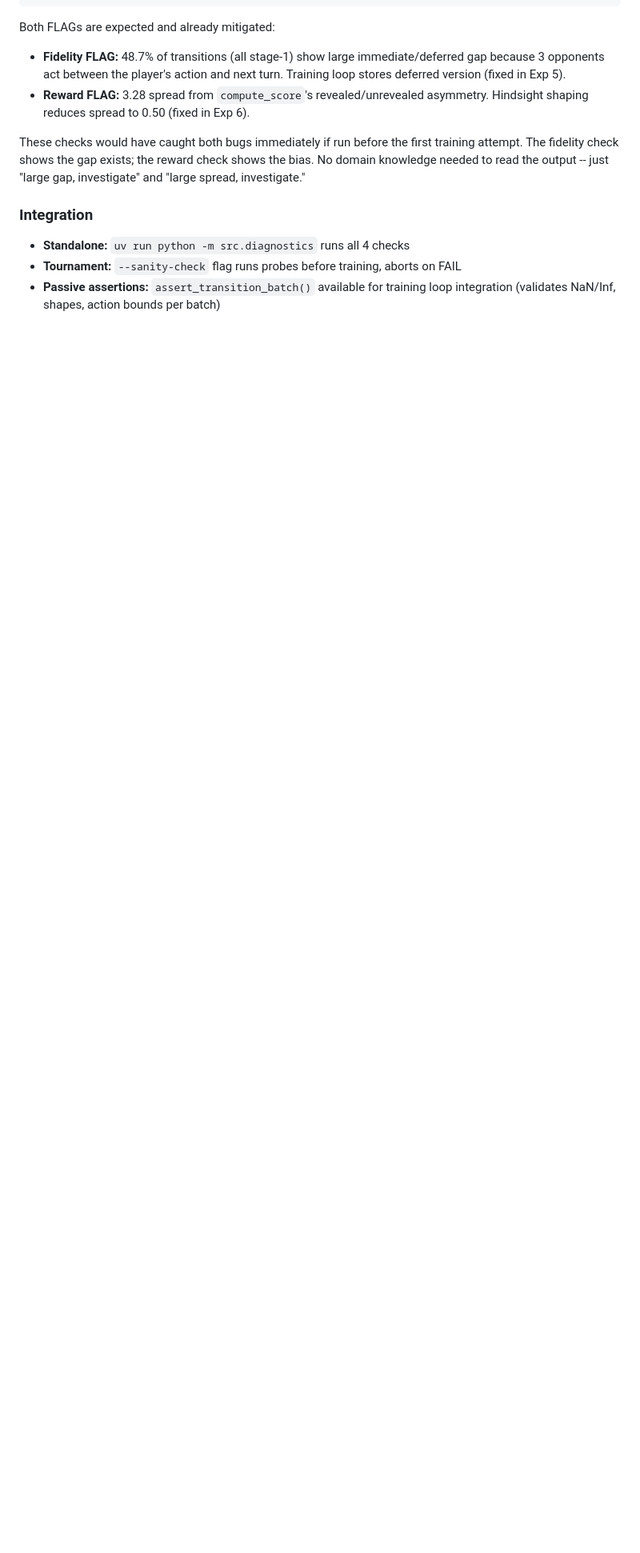
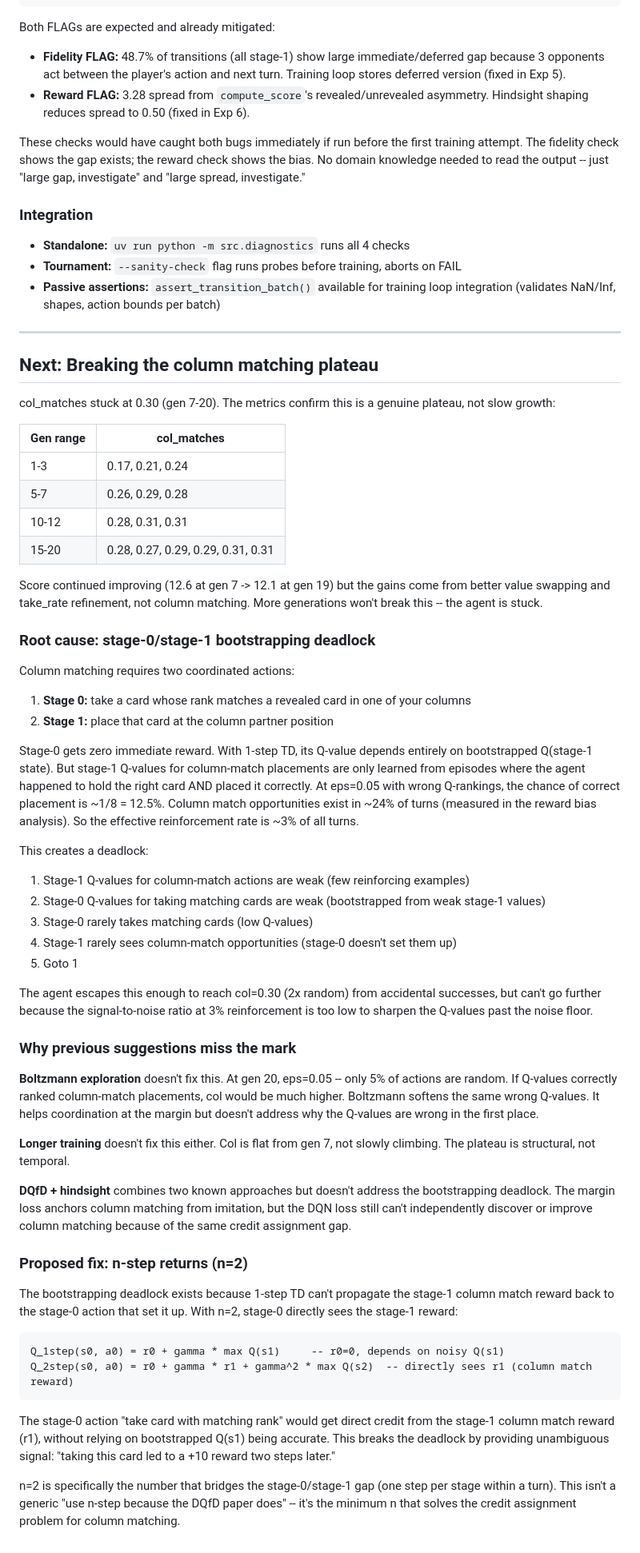
Before and after one commit to vgainullin/golf, a Markdown page: docs/experiments.md, the part around the change. Shown at 80% size. Drawn GitHub-style; blank space fills up the shorter version.

Commit message:
Diagnose col_matches plateau, propose n-step returns fix
Col stuck at 0.30 from gen 7-20 due to stage-0/stage-1
bootstrapping deadlock. 1-step TD can't propagate column match
reward back to the stage-0 take action. n=2 bridges the gap.

````diff
--- a/docs/experiments.md
+++ b/docs/experiments.md
@@ -575,3 +575,56 @@ These checks would have caught both bugs immediately if run before the first tra
 - **Standalone:** `uv run python -m src.diagnostics` runs all 4 checks
 - **Tournament:** `--sanity-check` flag runs probes before training, aborts on FAIL
 - **Passive assertions:** `assert_transition_batch()` available for training loop integration (validates NaN/Inf, shapes, action bounds per batch)
+
+---
+
+## Next: Breaking the column matching plateau
+
+col_matches stuck at 0.30 (gen 7-20). The metrics confirm this is a genuine plateau, not slow growth:
+
+| Gen range | col_matches |
+|-----------|-------------|
+| 1-3 | 0.17, 0.21, 0.24 |
+| 5-7 | 0.26, 0.29, 0.28 |
+| 10-12 | 0.28, 0.31, 0.31 |
+| 15-20 | 0.28, 0.27, 0.29, 0.29, 0.31, 0.31 |
+
+Score continued improving (12.6 at gen 7 -> 12.1 at gen 19) but the gains come from better value swapping and take_rate refinement, not column matching. More generations won't break this -- the agent is stuck.
+
+### Root cause: stage-0/stage-1 bootstrapping deadlock
+
+Column matching requires two coordinated actions:
+1. **Stage 0:** take a card whose rank matches a revealed card in one of your columns
+2. **Stage 1:** place that card at the column partner position
+
+Stage-0 gets zero immediate reward. With 1-step TD, its Q-value depends entirely on bootstrapped Q(stage-1 state). But stage-1 Q-values for column-match placements are only learned from episodes where the agent happened to hold the right card AND placed it correctly. At eps=0.05 with wrong Q-rankings, the chance of correct placement is ~1/8 = 12.5%. Column match opportunities exist in ~24% of turns (measured in the reward bias analysis). So the effective reinforcement rate is ~3% of all turns.
+
+This creates a deadlock:
+1. Stage-1 Q-values for column-match actions are weak (few reinforcing examples)
+2. Stage-0 Q-values for taking matching cards are weak (bootstrapped from weak stage-1 values)
+3. Stage-0 rarely takes matching cards (low Q-values)
+4. Stage-1 rarely sees column-match opportunities (stage-0 doesn't set them up)
+5. Goto 1
+
+The agent escapes this enough to reach col=0.30 (2x random) from accidental successes, but can't go further because the signal-to-noise ratio at 3% reinforcement is too low to sharpen the Q-values past the noise floor.
+
+### Why previous suggestions miss the mark
+
+**Boltzmann exploration** doesn't fix this. At gen 20, eps=0.05 -- only 5% of actions are random. If Q-values correctly ranked column-match placements, col would be much higher. Boltzmann softens the same wrong Q-values. It helps coordination at the margin but doesn't address why the Q-values are wrong in the first place.
+
+**Longer training** doesn't fix this either. Col is flat from gen 7, not slowly climbing. The plateau is structural, not temporal.
+
+**DQfD + hindsight** combines two known approaches but doesn't address the bootstrapping deadlock. The margin loss anchors column matching from imitation, but the DQN loss still can't independently discover or improve column matching because of the same credit assignment gap.
+
+### Proposed fix: n-step returns (n=2)
+
+The bootstrapping deadlock exists because 1-step TD can't propagate the stage-1 column match reward back to the stage-0 action that set it up. With n=2, stage-0 directly sees the stage-1 reward:
+
+```
+Q_1step(s0, a0) = r0 + gamma * max Q(s1)     -- r0=0, depends on noisy Q(s1)
+Q_2step(s0, a0) = r0 + gamma * r1 + gamma^2 * max Q(s2)  -- directly sees r1 (column match reward)
+```
+
+The stage-0 action "take card with matching rank" would get direct credit from the stage-1 column match reward (r1), without relying on bootstrapped Q(s1) being accurate. This breaks the deadlock by providing unambiguous signal: "taking this card led to a +10 reward two steps later."
+
+n=2 is specifically the number that bridges the stage-0/stage-1 gap (one step per stage within a turn). This isn't a generic "use n-step because the DQfD paper does" -- it's the minimum n that solves the credit assignment problem for column matching.
````
